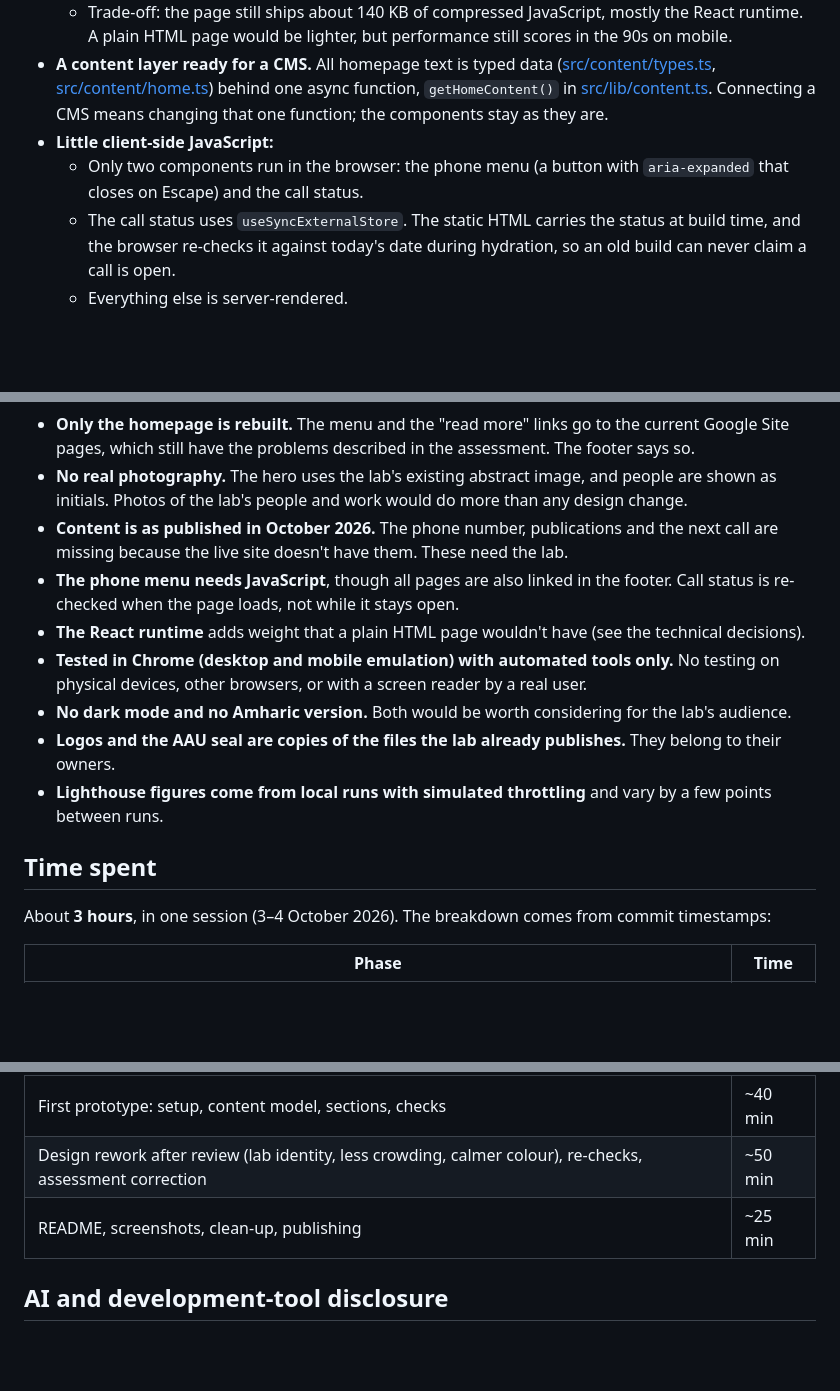
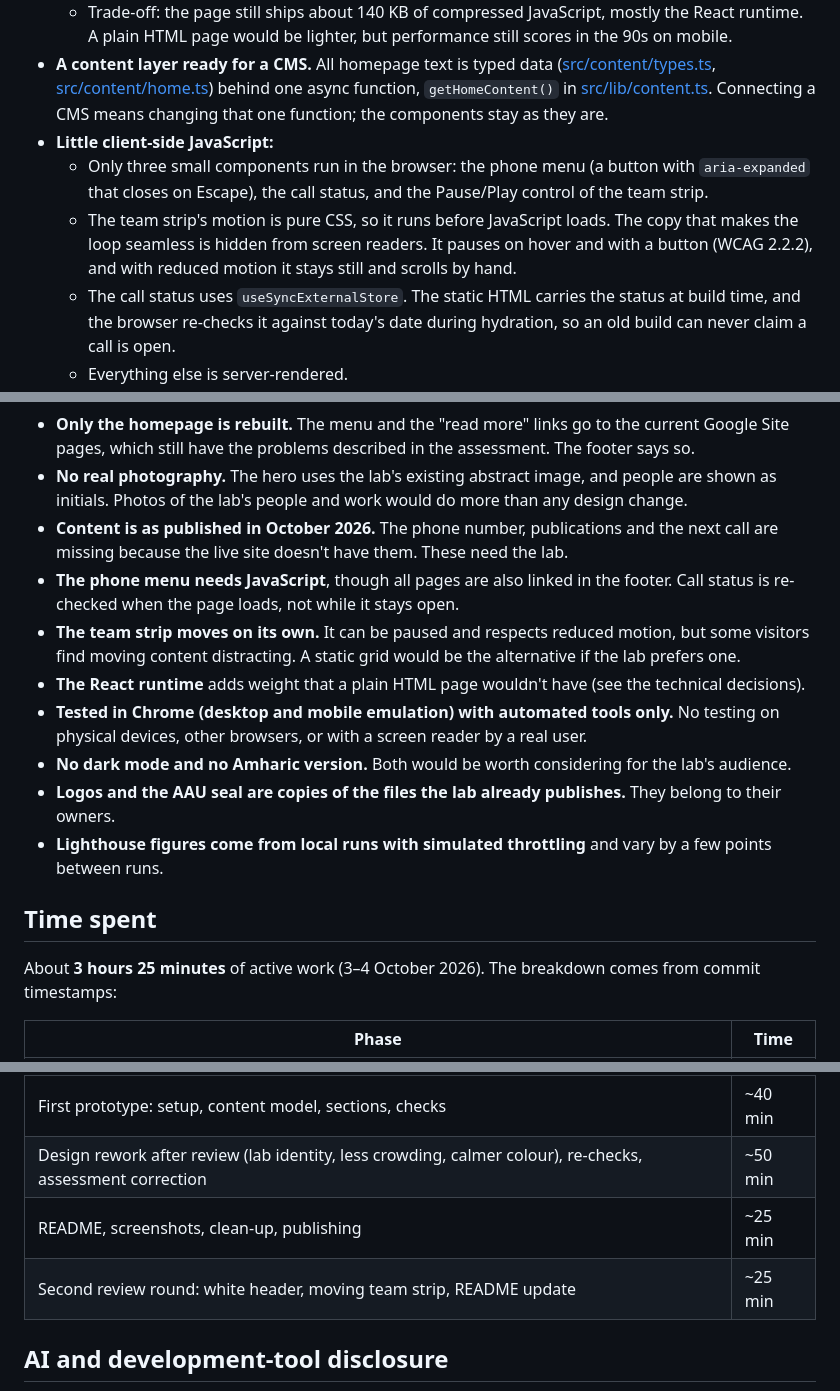
Before and after one commit to Biruk7479/resonance-lab-homepage, a Markdown page: README.md, 3 parts joined by grey strips. GitHub-like rendering; blank space fills up the shorter version.

```diff
--- a/README.md
+++ b/README.md
@@ -108,7 +108,8 @@ Desktop prototype: **100 / 100 / 100 / 100**, with the main content visible in 0
   - Trade-off: the page still ships about 140 KB of compressed JavaScript, mostly the React runtime. A plain HTML page would be lighter, but performance still scores in the 90s on mobile.
 - **A content layer ready for a CMS.** All homepage text is typed data ([src/content/types.ts](src/content/types.ts), [src/content/home.ts](src/content/home.ts)) behind one async function, `getHomeContent()` in [src/lib/content.ts](src/lib/content.ts). Connecting a CMS means changing that one function; the components stay as they are.
 - **Little client-side JavaScript:**
-  - Only two components run in the browser: the phone menu (a button with `aria-expanded` that closes on Escape) and the call status.
+  - Only three small components run in the browser: the phone menu (a button with `aria-expanded` that closes on Escape), the call status, and the Pause/Play control of the team strip.
+  - The team strip's motion is pure CSS, so it runs before JavaScript loads. The copy that makes the loop seamless is hidden from screen readers. It pauses on hover and with a button (WCAG 2.2.2), and with reduced motion it stays still and scrolls by hand.
   - The call status uses `useSyncExternalStore`. The static HTML carries the status at build time, and the browser re-checks it against today's date during hydration, so an old build can never claim a call is open.
   - Everything else is server-rendered.
 - **Assets:**
@@ -148,6 +150,7 @@ docs/             assessment figures, PDF source (LaTeX), README screenshots
 - **No real photography.** The hero uses the lab's existing abstract image, and people are shown as initials. Photos of the lab's people and work would do more than any design change.
 - **Content is as published in October 2026.** The phone number, publications and the next call are missing because the live site doesn't have them. These need the lab.
 - **The phone menu needs JavaScript**, though all pages are also linked in the footer. Call status is re-checked when the page loads, not while it stays open.
+- **The team strip moves on its own.** It can be paused and respects reduced motion, but some visitors find moving content distracting. A static grid would be the alternative if the lab prefers one.
 - **The React runtime** adds weight that a plain HTML page wouldn't have (see the technical decisions).
 - **Tested in Chrome (desktop and mobile emulation) with automated tools only.** No testing on physical devices, other browsers, or with a screen reader by a real user.
 - **No dark mode and no Amharic version.** Both would be worth considering for the lab's audience.
@@ -156,7 +159,7 @@ docs/             assessment figures, PDF source (LaTeX), README screenshots
 
 ## Time spent
 
-About **3 hours**, in one session (3–4 October 2026). The breakdown comes from commit timestamps:
+About **3 hours 25 minutes** of active work (3–4 October 2026). The breakdown comes from commit timestamps:
 
 | Phase | Time |
 |---|---|
@@ -165,6 +168,7 @@ About **3 hours**, in one session (3–4 October 2026). The breakdown comes from
 | First prototype: setup, content model, sections, checks | ~40 min |
 | Design rework after review (lab identity, less crowding, calmer colour), re-checks, assessment correction | ~50 min |
 | README, screenshots, clean-up, publishing | ~25 min |
+| Second review round: white header, moving team strip, README update | ~25 min |
 
 ## AI and development-tool disclosure
 
```
Also changed, not shown: other parts of README.md (+14 -13 lines), docs/prototype/after-desktop.jpg, docs/prototype/after-full-page.jpg, docs/prototype/after-mobile.jpg.
